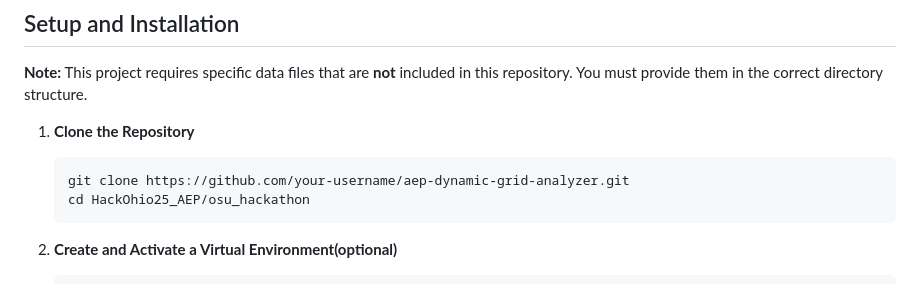
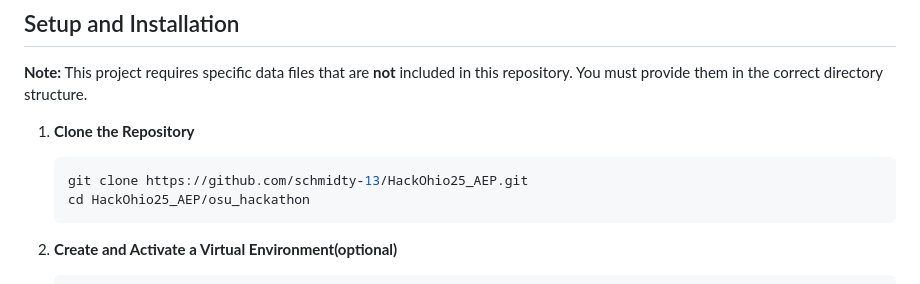
Before and after one commit to schmidty-13/HackOhio25_AEP, a Markdown page: README.md, the part around the change. Drawn GitHub-style.

````diff
--- a/README.md
+++ b/README.md
@@ -58,7 +58,7 @@ When the "Find Remediation Plan" button is clicked, the `/api/find-remediation`
 
 1.  **Clone the Repository**
     ```bash
-    git clone https://github.com/your-username/aep-dynamic-grid-analyzer.git
+    git clone https://github.com/schmidty-13/HackOhio25_AEP.git
     cd HackOhio25_AEP/osu_hackathon
     ```
 
````
